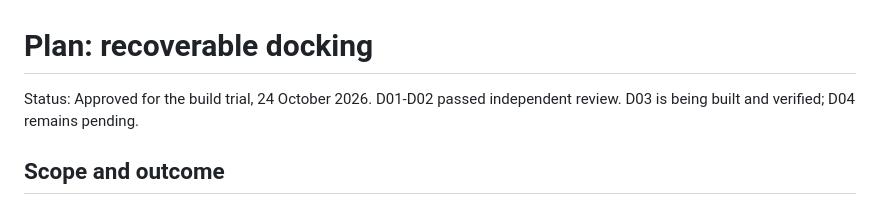
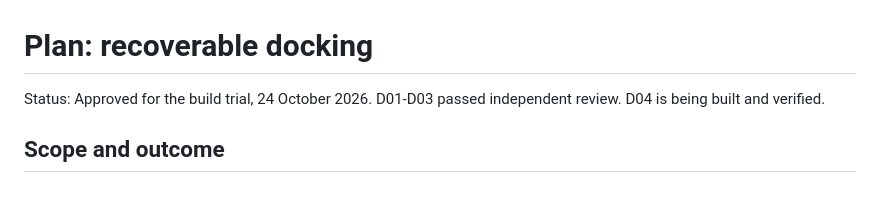
Before and after one commit to isaacasamoah/voyagershellapp, a Markdown page: tasks/plan.md, the part around the change. GitHub-like rendering.

```diff
--- a/tasks/plan.md
+++ b/tasks/plan.md
@@ -1,6 +1,6 @@
 # Plan: recoverable docking
 
-Status: Approved for the build trial, 24 October 2026. D01-D02 passed independent review. D03 is being built and verified; D04 remains pending.
+Status: Approved for the build trial, 24 October 2026. D01-D03 passed independent review. D04 is being built and verified.
 
 ## Scope and outcome
 
```
Also changed, not shown: tasks/todo.md (+2 -2 lines).
